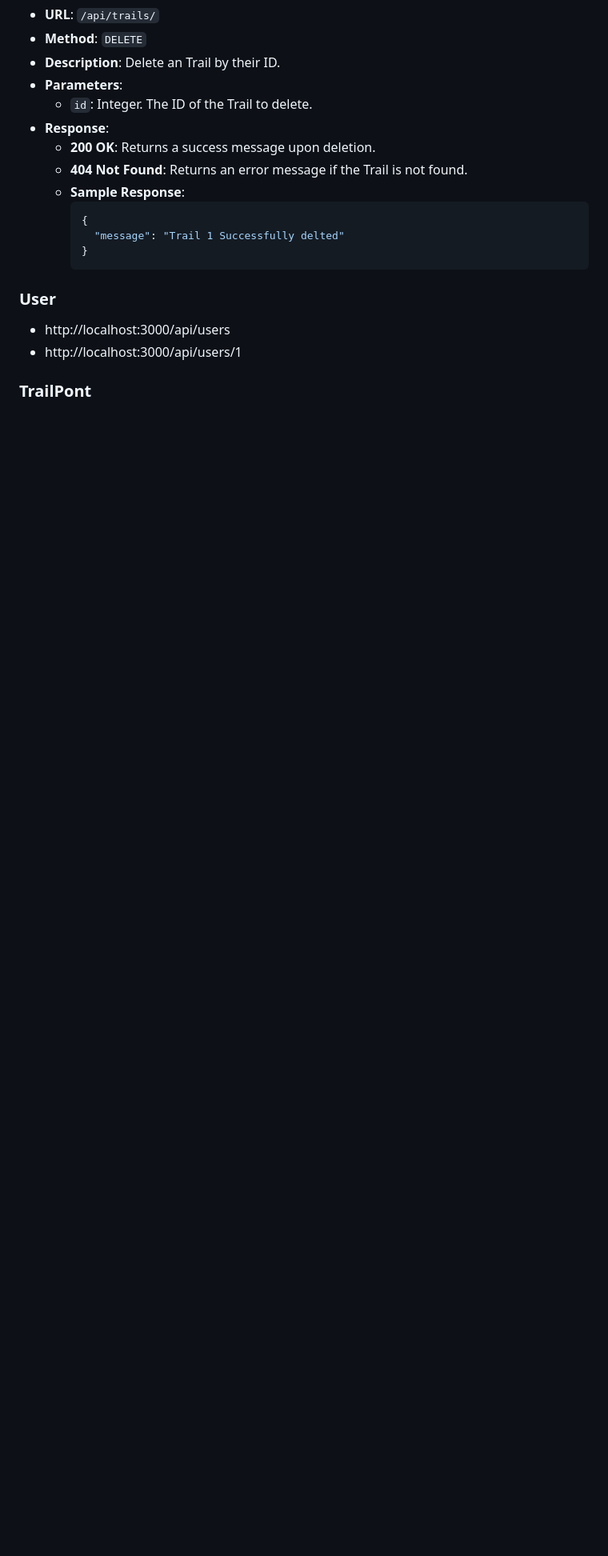
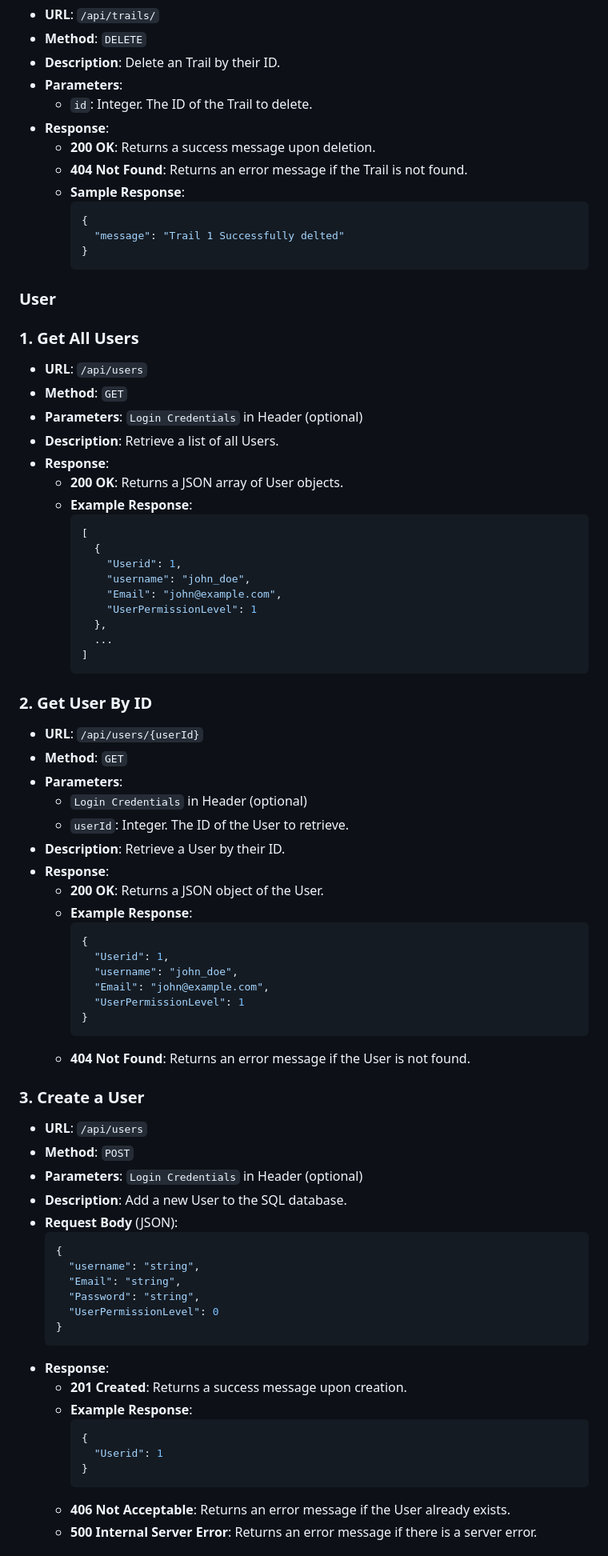
Before and after one commit to C0gzy/Comp2001AssessmentTwo, a Markdown page: README.md, the part around one of its changes. Shown at 80% size. Drawn GitHub-style; blank space fills up the shorter version.

````diff
--- a/README.md
+++ b/README.md
@@ -181,7 +181,68 @@ Accepted Auth Logins
     ```
 ### User
 
-- http://localhost:3000/api/users
-- http://localhost:3000/api/users/1
+### 1. Get All Users
+- **URL**: `/api/users`
+- **Method**: `GET`
+- **Parameters**: `Login Credentials` in Header (optional)
+- **Description**: Retrieve a list of all Users.
+- **Response**:
+  - **200 OK**: Returns a JSON array of User objects.
+  - **Example Response**:
+    ```json
+    [
+      {
+        "Userid": 1,
+        "username": "john_doe",
+        "Email": "john@example.com",
+        "UserPermissionLevel": 1
+      },
+      ...
+    ]
+    ```
 
-### TrailPont
+### 2. Get User By ID
+- **URL**: `/api/users/{userId}`
+- **Method**: `GET`
+- **Parameters**:
+  - `Login Credentials` in Header (optional)
+  - `userId`: Integer. The ID of the User to retrieve.
+- **Description**: Retrieve a User by their ID.
+- **Response**:
+  - **200 OK**: Returns a JSON object of the User.
+  - **Example Response**:
+    ```json
+    {
+      "Userid": 1,
+      "username": "john_doe",
+      "Email": "john@example.com",
+      "UserPermissionLevel": 1
+    }
+    ```
+  - **404 Not Found**: Returns an error message if the User is not found.
+
+### 3. Create a User
+- **URL**: `/api/users`
+- **Method**: `POST`
+- **Parameters**: `Login Credentials` in Header (optional)
+- **Description**: Add a new User to the SQL database.
+- **Request Body** (JSON):
+  ```json
+  {
+    "username": "string",
+    "Email": "string",
+    "Password": "string",
+    "UserPermissionLevel": 0
+  }
+  ```
+- **Response**:
+  - **201 Created**: Returns a success message upon creation.
+  - **Example Response**:
+    ```json
+    {
+      "Userid": 1
+    }
+    ```
+  - **406 Not Acceptable**: Returns an error message if the User already exists.
+  - **500 Internal Server Error**: Returns an error message if there is a server error.
+
````
Also changed, not shown: other parts of README.md (+126 -0 lines).
